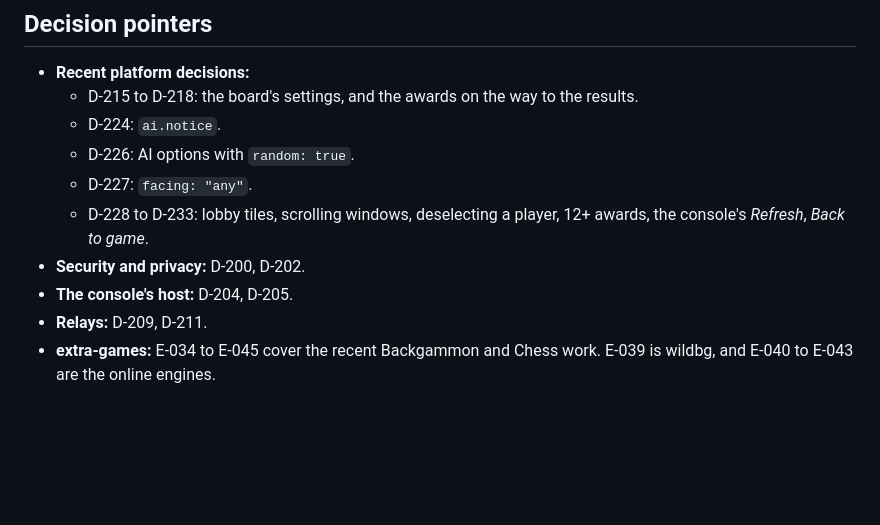
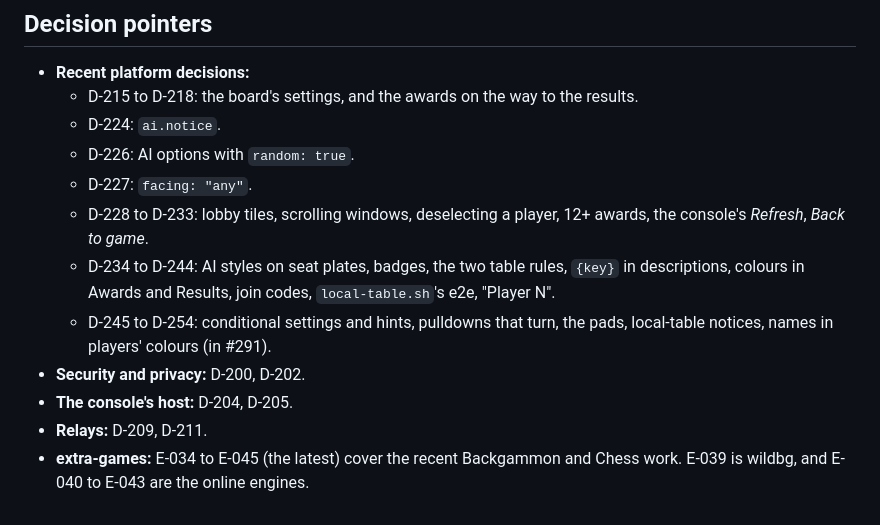
Before and after one commit to klaushofrichter/games-service, a Markdown page: docs/handover.md, the part around one of its changes. GitHub-like rendering; blank space fills up the shorter version.

```diff
--- a/docs/handover.md
+++ b/docs/handover.md
@@ -94,8 +118,12 @@ What it can't do: change the cluster, its runners or its secrets. Those belong t
   - D-227: `facing: "any"`.
   - D-228 to D-233: lobby tiles, scrolling windows, deselecting a player, 12+ awards, the console's *Refresh*, *Back
     to game*.
+  - D-234 to D-244: AI styles on seat plates, badges, the two table rules, `{key}` in descriptions, colours in
+    Awards and Results, join codes, `local-table.sh`'s e2e, "Player N".
+  - D-245 to D-254: conditional settings and hints, pulldowns that turn, the pads, local-table notices, names in
+    players' colours (in #291).
 - **Security and privacy:** D-200, D-202.
 - **The console's host:** D-204, D-205.
 - **Relays:** D-209, D-211.
-- **extra-games:** E-034 to E-045 cover the recent Backgammon and Chess work. E-039 is wildbg, and E-040 to E-043
+- **extra-games:** E-034 to E-045 (the latest) cover the recent Backgammon and Chess work. E-039 is wildbg, and E-040 to E-043
   are the online engines.
```
Also changed, not shown: other parts of docs/handover.md (+53 -29 lines).
